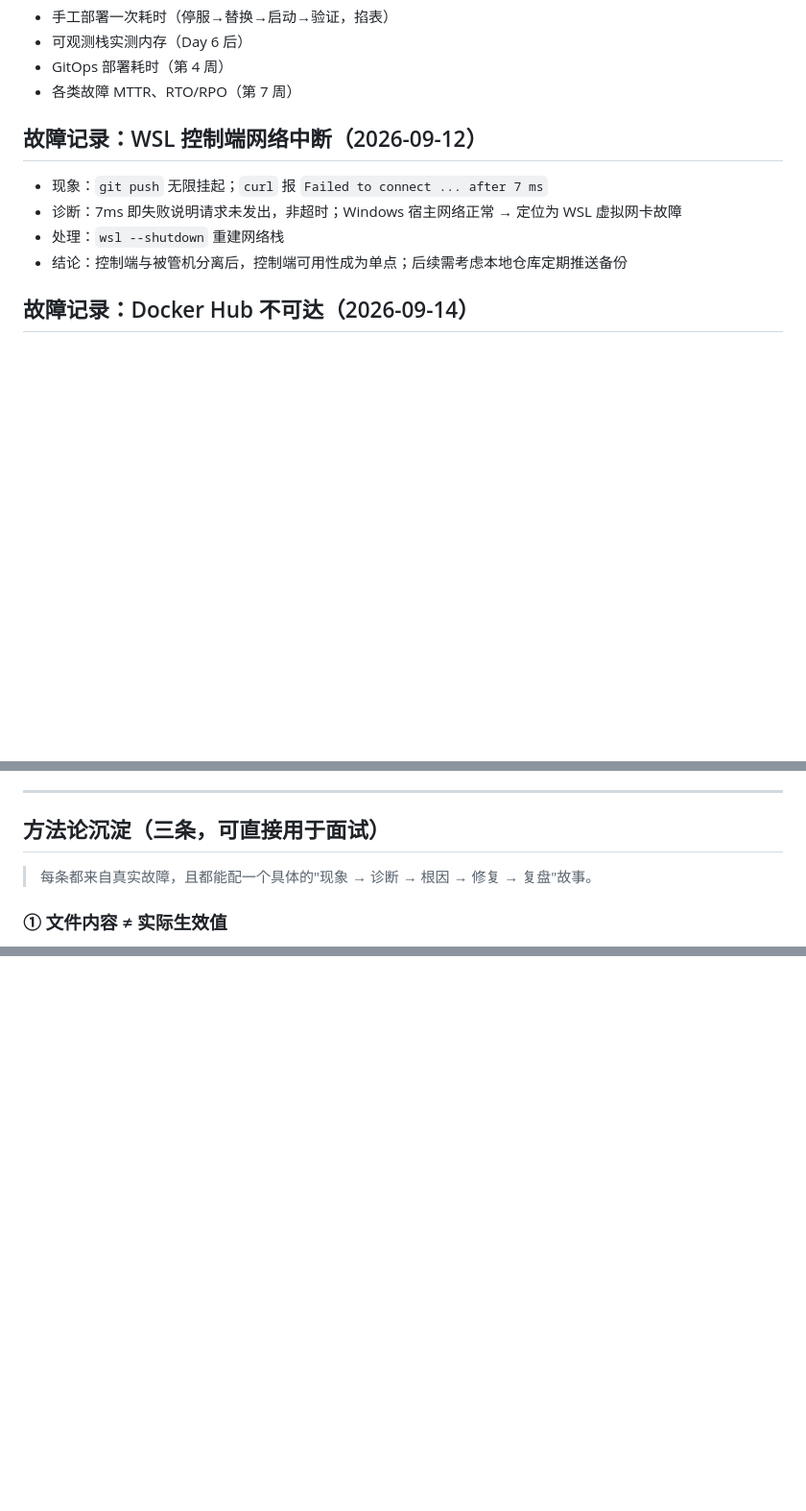
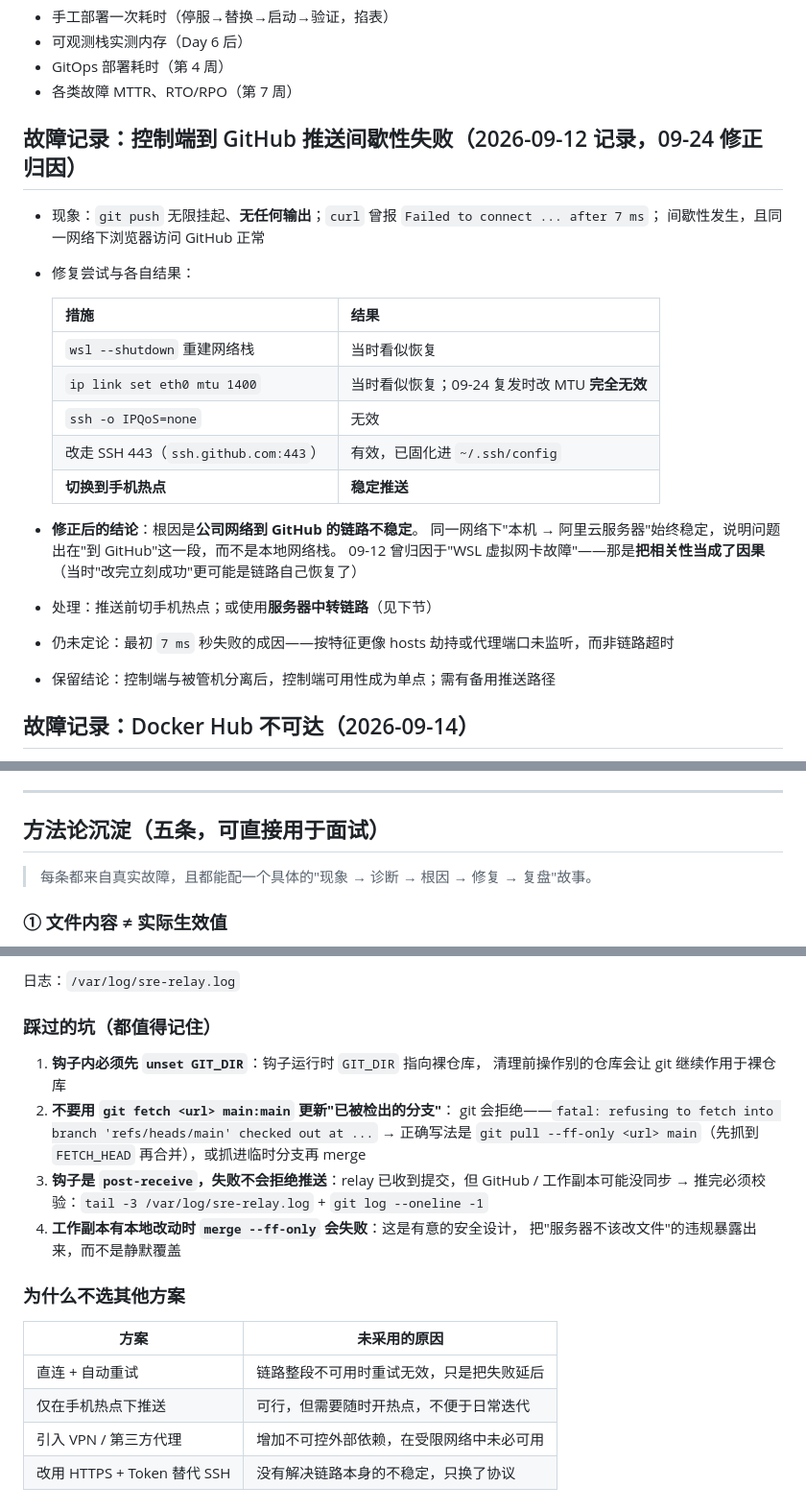
Before and after one commit to zhourui-2000/sre-lab, a Markdown page: docs/baseline.md, 3 parts joined by grey strips. Shown at 96% size. Rendered like a GitHub page; blank space fills up the shorter version.

```diff
--- a/docs/baseline.md
+++ b/docs/baseline.md
@@ -35,12 +35,26 @@ k3s 需 700–900MB。**处于边界，需实测后决策**（见 docs/capacity.
 - GitOps 部署耗时（第 4 周）
 - 各类故障 MTTR、RTO/RPO（第 7 周）
 
-## 故障记录：WSL 控制端网络中断（2026-09-12）
+## 故障记录：控制端到 GitHub 推送间歇性失败（2026-09-12 记录，09-24 修正归因）
 
-- 现象：`git push` 无限挂起；`curl` 报 `Failed to connect ... after 7 ms`
-- 诊断：7ms 即失败说明请求未发出，非超时；Windows 宿主网络正常 → 定位为 WSL 虚拟网卡故障
-- 处理：`wsl --shutdown` 重建网络栈
-- 结论：控制端与被管机分离后，控制端可用性成为单点；后续需考虑本地仓库定期推送备份
+- 现象：`git push` 无限挂起、**无任何输出**；`curl` 曾报 `Failed to connect ... after 7 ms`；
+  间歇性发生，且同一网络下浏览器访问 GitHub 正常
+- 修复尝试与各自结果：
+
+  | 措施 | 结果 |
+  |---|---|
+  | `wsl --shutdown` 重建网络栈 | 当时看似恢复 |
+  | `ip link set eth0 mtu 1400` | 当时看似恢复；09-24 复发时改 MTU **完全无效** |
+  | `ssh -o IPQoS=none` | 无效 |
+  | 改走 SSH 443（`ssh.github.com:443`） | 有效，已固化进 `~/.ssh/config` |
+  | **切换到手机热点** | **稳定推送** |
+
+- **修正后的结论**：根因是**公司网络到 GitHub 的链路不稳定**。
+  同一网络下"本机 → 阿里云服务器"始终稳定，说明问题出在"到 GitHub"这一段，而不是本地网络栈。
+  09-12 曾归因于"WSL 虚拟网卡故障"——那是**把相关性当成了因果**（当时"改完立刻成功"更可能是链路自己恢复了）
+- 处理：推送前切手机热点；或使用**服务器中转链路**（见下节）
+- 仍未定论：最初 `7 ms` 秒失败的成因——按特征更像 hosts 劫持或代理端口未监听，而非链路超时
+- 保留结论：控制端与被管机分离后，控制端可用性成为单点；需有备用推送路径
 
 ## 故障记录：Docker Hub 不可达（2026-09-14）
 
@@ -251,7 +265,7 @@ GET /nonexistent-404-test → 404   ← 日志 +1
 
 ---
 
-## 方法论沉淀（三条，可直接用于面试）
+## 方法论沉淀（五条，可直接用于面试）
 
 > 每条都来自真实故障，且都能配一个具体的"现象 → 诊断 → 根因 → 修复 → 复盘"故事。
 
@@ -279,0 +365,22 @@ GET /nonexistent-404-test → 404   ← 日志 +1
+日志：`/var/log/sre-relay.log`
+
+### 踩过的坑（都值得记住）
+
+1. **钩子内必须先 `unset GIT_DIR`**：钩子运行时 `GIT_DIR` 指向裸仓库，
+   清理前操作别的仓库会让 git 继续作用于裸仓库
+2. **不要用 `git fetch <url> main:main` 更新"已被检出的分支"**：
+   git 会拒绝——`fatal: refusing to fetch into branch 'refs/heads/main' checked out at ...`
+   → 正确写法是 `git pull --ff-only <url> main`（先抓到 `FETCH_HEAD` 再合并），或抓进临时分支再 merge
+3. **钩子是 `post-receive`，失败不会拒绝推送**：relay 已收到提交，但 GitHub / 工作副本可能没同步
+   → 推完必须校验：`tail -3 /var/log/sre-relay.log` + `git log --oneline -1`
+4. **工作副本有本地改动时 `merge --ff-only` 会失败**：这是有意的安全设计，
+   把"服务器不该改文件"的违规暴露出来，而不是静默覆盖
+
+### 为什么不选其他方案
+
+| 方案 | 未采用的原因 |
+|---|---|
+| 直连 + 自动重试 | 链路整段不可用时重试无效，只是把失败延后 |
+| 仅在手机热点下推送 | 可行，但需要随时开热点，不便于日常迭代 |
+| 引入 VPN / 第三方代理 | 增加不可控外部依赖，在受限网络中未必可用 |
+| 改用 HTTPS + Token 替代 SSH | 没有解决链路本身的不稳定，只换了协议 |
```
Also changed, not shown: other parts of docs/baseline.md (+72 -1 lines).
